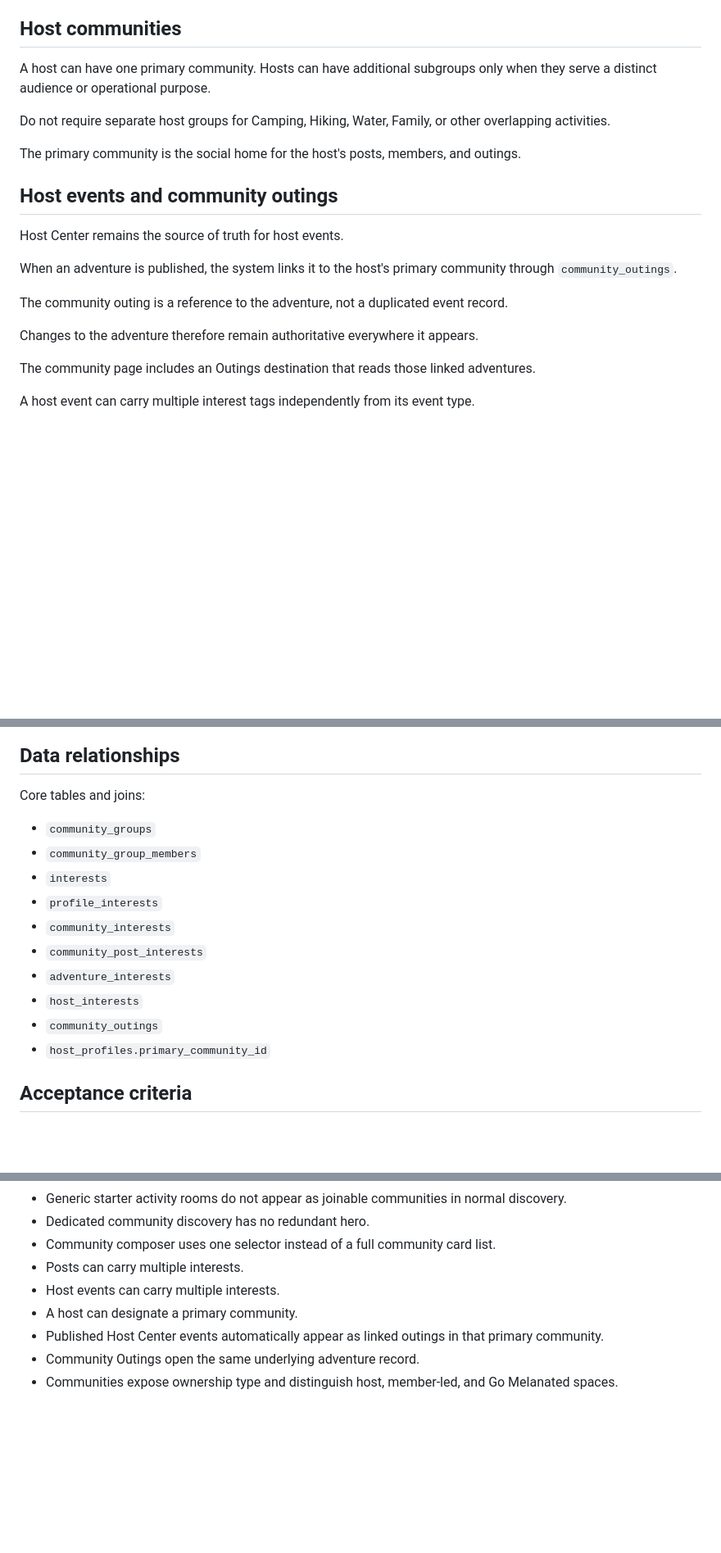
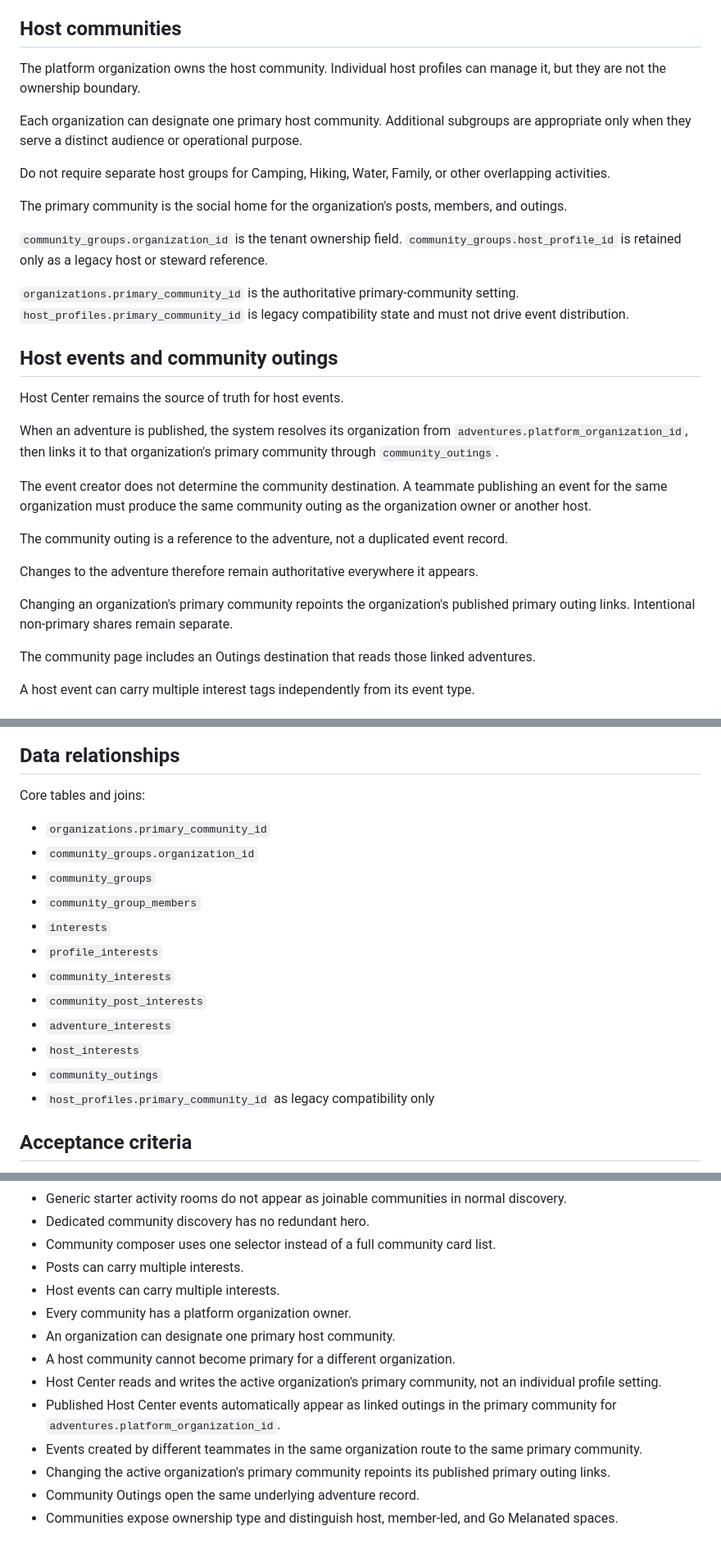
Before and after one commit to melanatedadventurersfl-star/ProjectGroundwork, a Markdown page: docs/specs/outpost-community-model-v2.md, 3 parts joined by grey strips. Shown at 82% size. Drawn GitHub-style; blank space fills up the shorter version.

Commit message:
Document organization-owned host communities

```diff
--- a/docs/specs/outpost-community-model-v2.md
+++ b/docs/specs/outpost-community-model-v2.md
@@ -90,21 +90,31 @@ The member can attach multiple optional interests to a post.
 
 ## Host communities
 
-A host can have one primary community. Hosts can have additional subgroups only when they serve a distinct audience or operational purpose.
+The platform organization owns the host community. Individual host profiles can manage it, but they are not the ownership boundary.
+
+Each organization can designate one primary host community. Additional subgroups are appropriate only when they serve a distinct audience or operational purpose.
 
 Do not require separate host groups for Camping, Hiking, Water, Family, or other overlapping activities.
 
-The primary community is the social home for the host's posts, members, and outings.
+The primary community is the social home for the organization's posts, members, and outings.
+
+`community_groups.organization_id` is the tenant ownership field. `community_groups.host_profile_id` is retained only as a legacy host or steward reference.
+
+`organizations.primary_community_id` is the authoritative primary-community setting. `host_profiles.primary_community_id` is legacy compatibility state and must not drive event distribution.
 
 ## Host events and community outings
 
 Host Center remains the source of truth for host events.
 
-When an adventure is published, the system links it to the host's primary community through `community_outings`.
+When an adventure is published, the system resolves its organization from `adventures.platform_organization_id`, then links it to that organization's primary community through `community_outings`.
+
+The event creator does not determine the community destination. A teammate publishing an event for the same organization must produce the same community outing as the organization owner or another host.
 
 The community outing is a reference to the adventure, not a duplicated event record.
 
 Changes to the adventure therefore remain authoritative everywhere it appears.
+
+Changing an organization's primary community repoints the organization's published primary outing links. Intentional non-primary shares remain separate.
 
 The community page includes an Outings destination that reads those linked adventures.
 
@@ -122,6 +132,8 @@ Community-only visibility continues to define who can open the event.
 
 Core tables and joins:
 
+- `organizations.primary_community_id`
+- `community_groups.organization_id`
 - `community_groups`
 - `community_group_members`
 - `interests`
@@ -131,7 +143,7 @@ Core tables and joins:
 - `adventure_interests`
 - `host_interests`
 - `community_outings`
-- `host_profiles.primary_community_id`
+- `host_profiles.primary_community_id` as legacy compatibility only
 
 ## Acceptance criteria
 
@@ -144,7 +156,12 @@ Core tables and joins:
 - Community composer uses one selector instead of a full community card list.
 - Posts can carry multiple interests.
 - Host events can carry multiple interests.
-- A host can designate a primary community.
-- Published Host Center events automatically appear as linked outings in that primary community.
+- Every community has a platform organization owner.
+- An organization can designate one primary host community.
+- A host community cannot become primary for a different organization.
+- Host Center reads and writes the active organization's primary community, not an individual profile setting.
+- Published Host Center events automatically appear as linked outings in the primary community for `adventures.platform_organization_id`.
+- Events created by different teammates in the same organization route to the same primary community.
+- Changing the active organization's primary community repoints its published primary outing links.
 - Community Outings open the same underlying adventure record.
 - Communities expose ownership type and distinguish host, member-led, and Go Melanated spaces.
```
